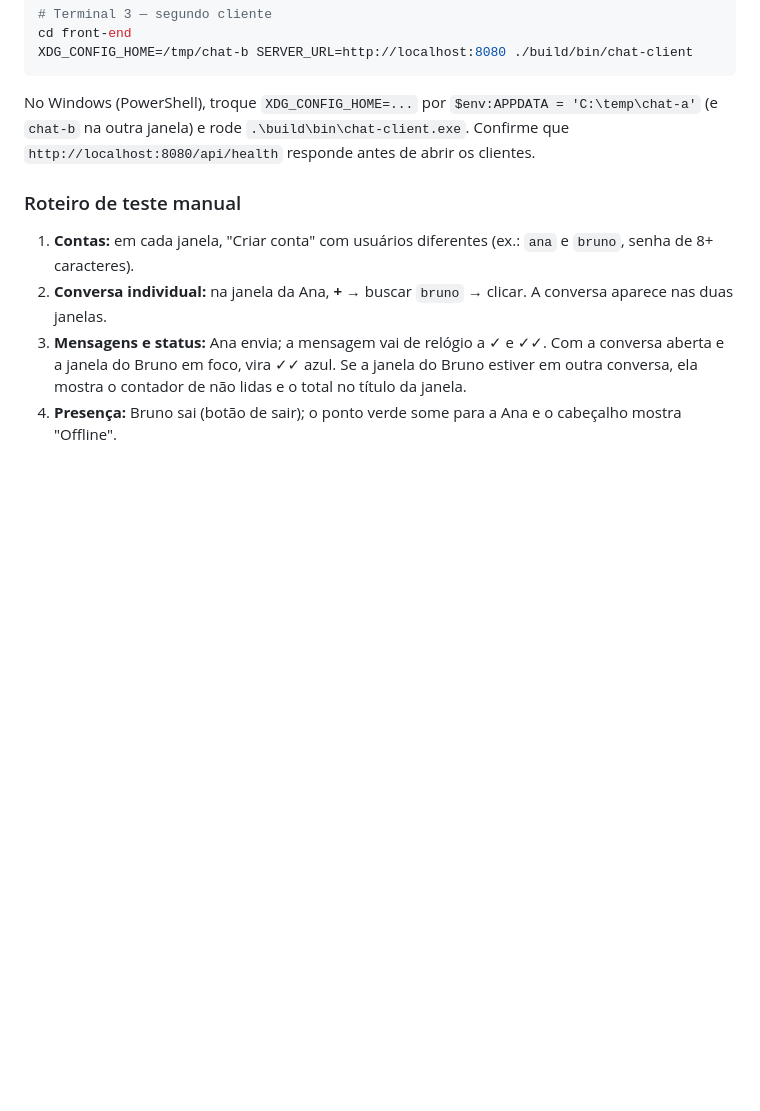
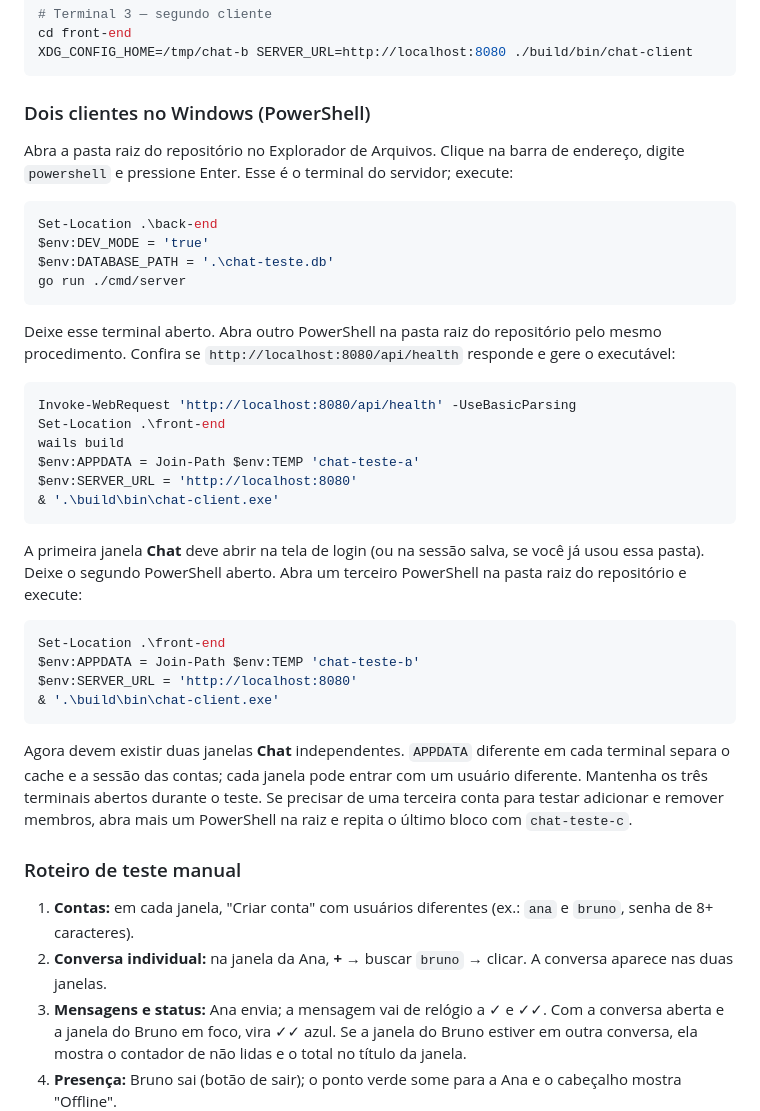
Before and after one commit to Carlos-E-Souza/linguagens-programacao, a Markdown page: front-end/README.md, the part around the change. Rendered like a GitHub page; blank space fills up the shorter version.

Commit message:
docs: detalha teste manual do front no Windows

````diff
--- a/front-end/README.md
+++ b/front-end/README.md
@@ -140,9 +140,44 @@ cd front-end
 XDG_CONFIG_HOME=/tmp/chat-b SERVER_URL=http://localhost:8080 ./build/bin/chat-client
 ```
 
-No Windows (PowerShell), troque `XDG_CONFIG_HOME=...` por `$env:APPDATA = 'C:\temp\chat-a'` (e `chat-b` na outra
-janela) e rode `.\build\bin\chat-client.exe`. Confirme que `http://localhost:8080/api/health` responde antes de
-abrir os clientes.
+### Dois clientes no Windows (PowerShell)
+
+Abra a pasta raiz do repositório no Explorador de Arquivos. Clique na barra de endereço, digite `powershell` e
+pressione Enter. Esse é o terminal do servidor; execute:
+
+```powershell
+Set-Location .\back-end
+$env:DEV_MODE = 'true'
+$env:DATABASE_PATH = '.\chat-teste.db'
+go run ./cmd/server
+```
+
+Deixe esse terminal aberto. Abra outro PowerShell na pasta raiz do repositório pelo mesmo procedimento. Confira se
+`http://localhost:8080/api/health` responde e gere o executável:
+
+```powershell
+Invoke-WebRequest 'http://localhost:8080/api/health' -UseBasicParsing
+Set-Location .\front-end
+wails build
+$env:APPDATA = Join-Path $env:TEMP 'chat-teste-a'
+$env:SERVER_URL = 'http://localhost:8080'
+& '.\build\bin\chat-client.exe'
+```
+
+A primeira janela **Chat** deve abrir na tela de login (ou na sessão salva, se você já usou essa pasta). Deixe o
+segundo PowerShell aberto. Abra um terceiro PowerShell na pasta raiz do repositório e execute:
+
+```powershell
+Set-Location .\front-end
+$env:APPDATA = Join-Path $env:TEMP 'chat-teste-b'
+$env:SERVER_URL = 'http://localhost:8080'
+& '.\build\bin\chat-client.exe'
+```
+
+Agora devem existir duas janelas **Chat** independentes. `APPDATA` diferente em cada terminal separa o cache e a
+sessão das contas; cada janela pode entrar com um usuário diferente. Mantenha os três terminais abertos durante o
+teste. Se precisar de uma terceira conta para testar adicionar e remover membros, abra mais um PowerShell na raiz e
+repita o último bloco com `chat-teste-c`.
 
 ### Roteiro de teste manual
 
````
